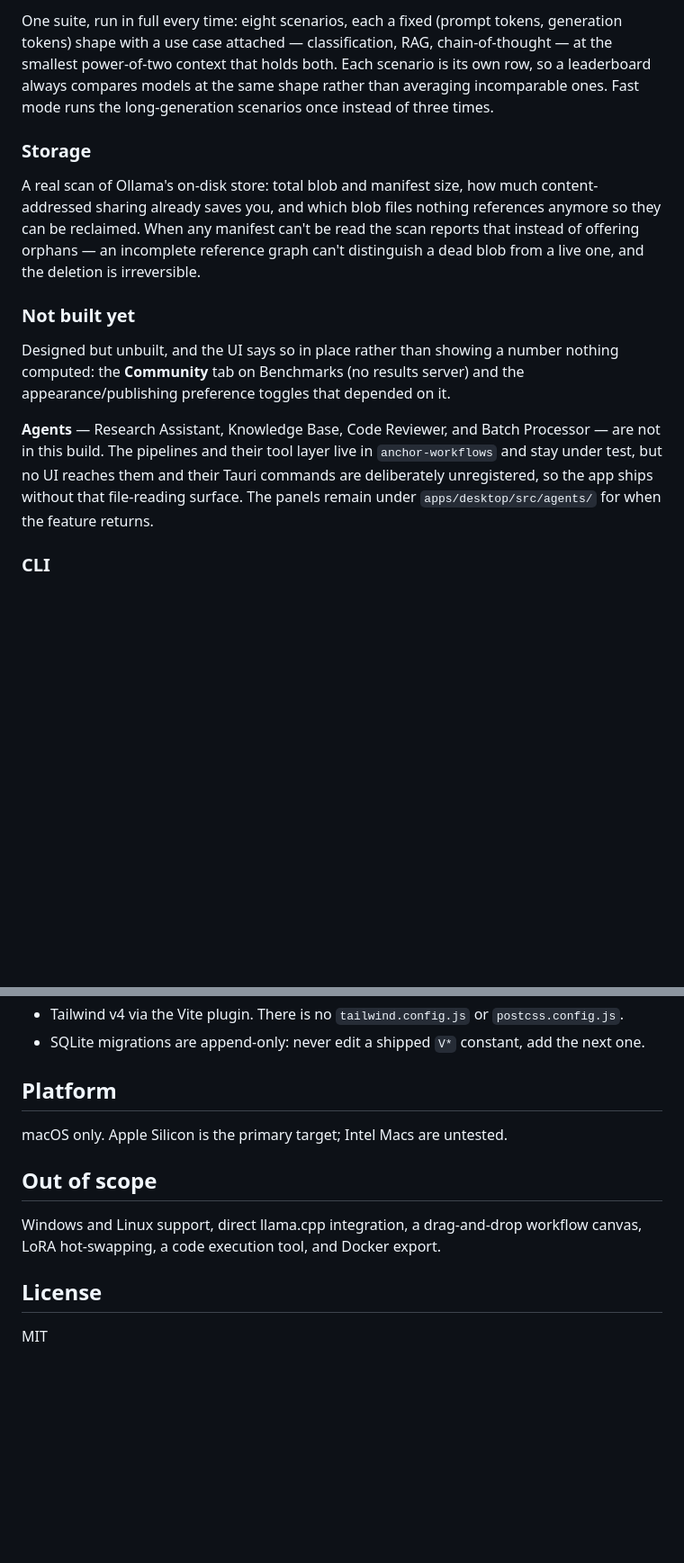
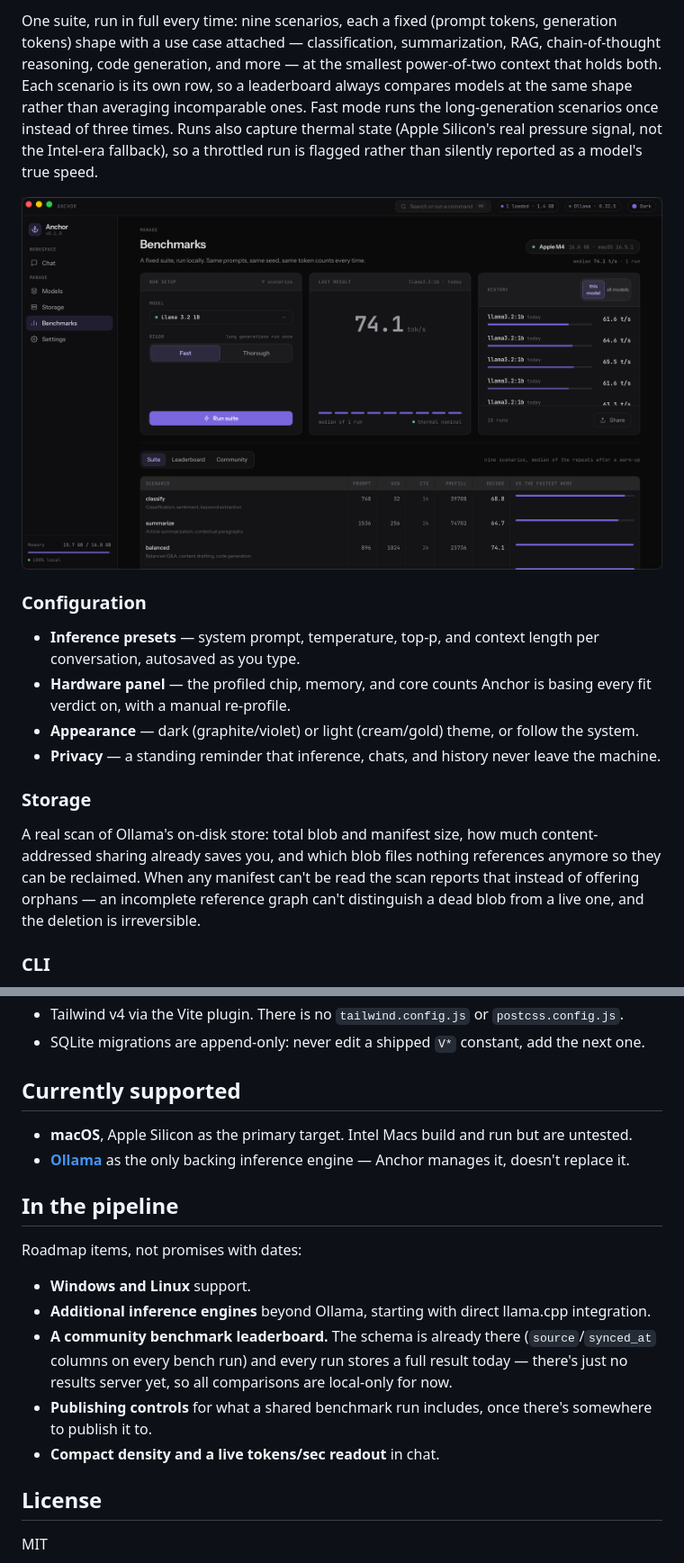
Before and after one commit to amapara27/anchor, a Markdown page: README.md, 2 parts joined by grey strips. Shown at 90% size. GitHub-like rendering; pictures changed too: docs/screenshots/benchmarks.png (added); blank space fills up the shorter version.

```diff
--- a/README.md
+++ b/README.md
@@ -36,15 +41,18 @@ Measure real tokens/sec and memory use for an installed model on your own hardwa
 
-One suite, run in full every time: eight scenarios, each a fixed (prompt tokens, generation tokens) shape with a use case attached — classification, RAG, chain-of-thought — at the smallest power-of-two context that holds both. Each scenario is its own row, so a leaderboard always compares models at the same shape rather than averaging incomparable ones. Fast mode runs the long-generation scenarios once instead of three times.
+One suite, run in full every time: nine scenarios, each a fixed (prompt tokens, generation tokens) shape with a use case attached — classification, summarization, RAG, chain-of-thought reasoning, code generation, and more — at the smallest power-of-two context that holds both. Each scenario is its own row, so a leaderboard always compares models at the same shape rather than averaging incomparable ones. Fast mode runs the long-generation scenarios once instead of three times. Runs also capture thermal state (Apple Silicon's real pressure signal, not the Intel-era fallback), so a throttled run is flagged rather than silently reported as a model's true speed.
+
+![Benchmarks](docs/screenshots/benchmarks.png)
+
+### Configuration
+
+- **Inference presets** — system prompt, temperature, top-p, and context length per conversation, autosaved as you type.
+- **Hardware panel** — the profiled chip, memory, and core counts Anchor is basing every fit verdict on, with a manual re-profile.
+- **Appearance** — dark (graphite/violet) or light (cream/gold) theme, or follow the system.
+- **Privacy** — a standing reminder that inference, chats, and history never leave the machine.
 
 ### Storage
 
 A real scan of Ollama's on-disk store: total blob and manifest size, how much content-addressed sharing already saves you, and which blob files nothing references anymore so they can be reclaimed. When any manifest can't be read the scan reports that instead of offering orphans — an incomplete reference graph can't distinguish a dead blob from a live one, and the deletion is irreversible.
-
-### Not built yet
-
-Designed but unbuilt, and the UI says so in place rather than showing a number nothing computed: the **Community** tab on Benchmarks (no results server) and the appearance/publishing preference toggles that depended on it.
-
-**Agents** — Research Assistant, Knowledge Base, Code Reviewer, and Batch Processor — are not in this build. The pipelines and their tool layer live in `anchor-workflows` and stay under test, but no UI reaches them and their Tauri commands are deliberately unregistered, so the app ships without that file-reading surface. The panels remain under `apps/desktop/src/agents/` for when the feature returns.
 
 ### CLI
 
@@ -157,13 +165,21 @@ Conventions worth knowing before contributing:
 - Tailwind v4 via the Vite plugin. There is no `tailwind.config.js` or `postcss.config.js`.
 - SQLite migrations are append-only: never edit a shipped `V*` constant, add the next one.
 
-## Platform
+## Currently supported
 
-macOS only. Apple Silicon is the primary target; Intel Macs are untested.
+- **macOS**, Apple Silicon as the primary target. Intel Macs build and run but are untested.
+- **[Ollama](https://ollama.com)** as the only backing inference engine — Anchor manages it, doesn't replace it.
 
-## Out of scope
+## In the pipeline
 
-Windows and Linux support, direct llama.cpp integration, a drag-and-drop workflow canvas, LoRA hot-swapping, a code execution tool, and Docker export.
+Roadmap items, not promises with dates:
+
+- **Windows and Linux** support.
+- **Additional inference engines** beyond Ollama, starting with direct llama.cpp integration.
+- **A community benchmark leaderboard.** The schema is already there (`source`/`synced_at` columns on every bench run) and every run stores a full result today — there's just no results server yet, so all comparisons are local-only for now.
+- **Publishing controls** for what a shared benchmark run includes, once there's somewhere to publish it to.
+- **Compact density and a live tokens/sec readout** in chat.
+
 
 ## License
 
```
Also changed, not shown: other parts of README.md (+11 -6 lines), docs/screenshots/chat.png (added), docs/screenshots/fit.png (added).
